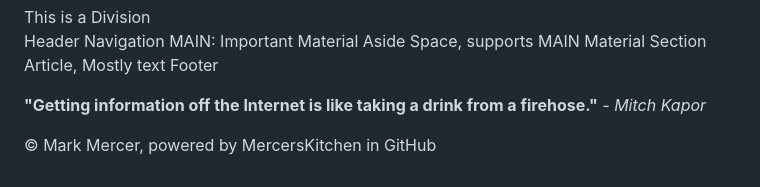
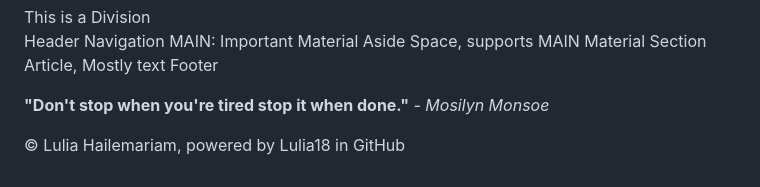
Before and after one commit to lulia18/sandbox-learning-HTM-P1-20240206.github.io, a Markdown page: README.md, the part around the change. Drawn GitHub-style.

```diff
--- a/README.md
+++ b/README.md
@@ -86,10 +86,10 @@
         <!-- Date Accessed 20240214-->
     </blockquote>
     <p>
-        <strong>"Getting information off the Internet is like taking a drink from a firehose."</strong>
-        <em>- Mitch Kapor</em>
+        <strong>"Don't stop when you're tired stop it when done."</strong>
+        <em>- Mosilyn Monsoe</em>
     </p>
-    <p>&copy Mark Mercer, powered by MercersKitchen in GitHub</p>
+    <p>&copy Lulia Hailemariam, powered by Lulia18 in GitHub</p>
     <!-- Other information possilbe like Number of Visitor, Location, author contract information-->
 </footer>
 </html>
```
